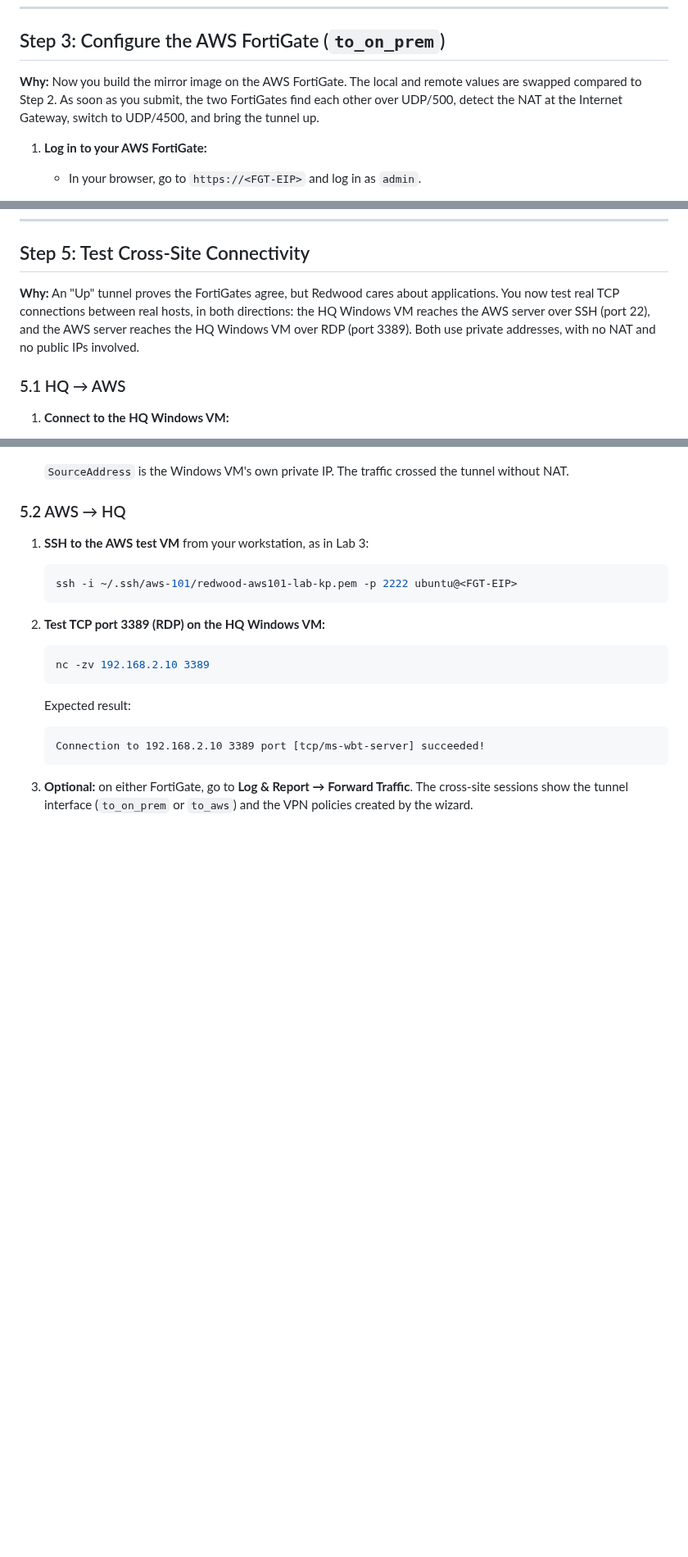
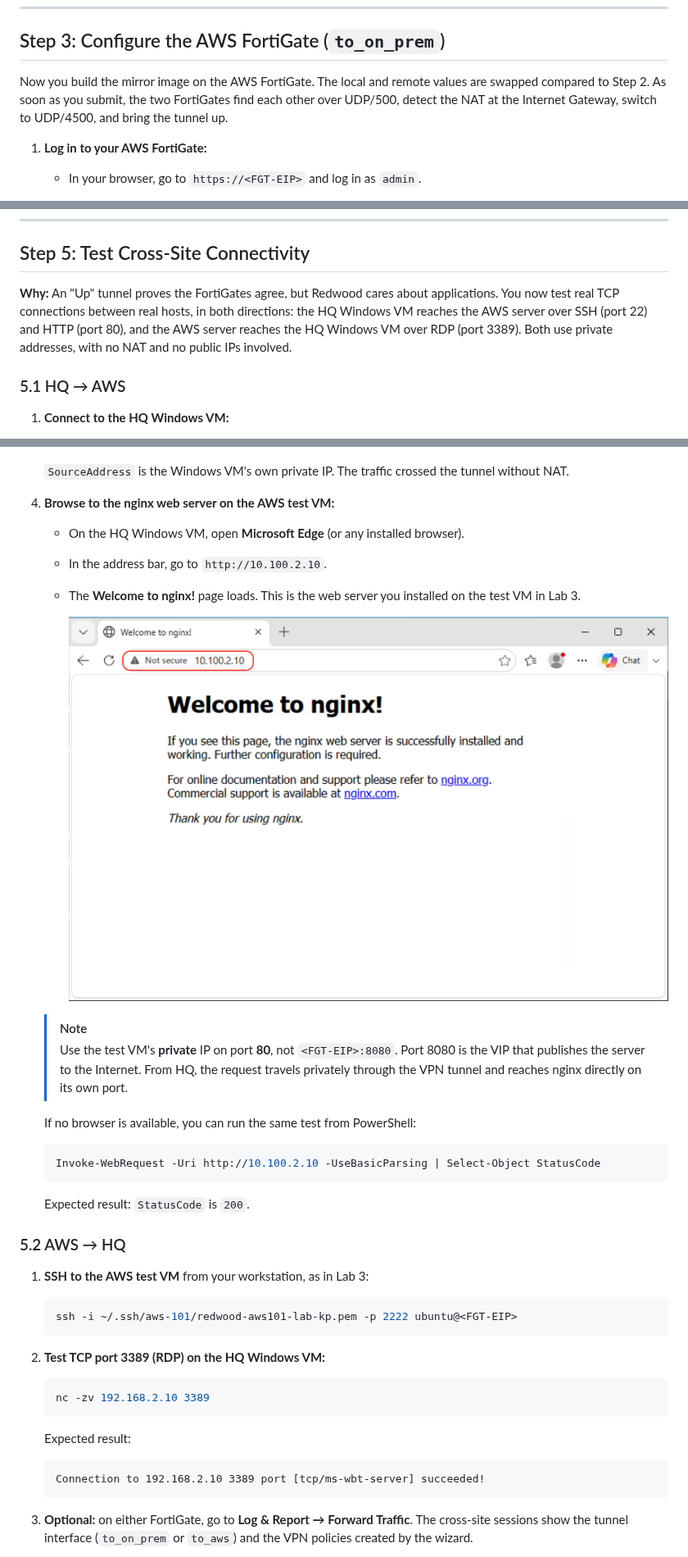
Before and after one commit to regisftm/AWS-101-v2, a Markdown page: aws-101-lab4/README.md, 3 parts joined by grey strips. Shown at 82% size. GitHub-like rendering; pictures changed too: aws-101-lab4/images/step5.4.png (added); blank space fills up the shorter version.

````diff
--- a/aws-101-lab4/README.md
+++ b/aws-101-lab4/README.md
@@ -211,7 +211,7 @@ In production, review the auto-created policies and narrow their sources, destin
 
 ## Step 3: Configure the AWS FortiGate (`to_on_prem`)
 
-**Why:** Now you build the mirror image on the AWS FortiGate. The local and remote values are swapped compared to Step 2. As soon as you submit, the two FortiGates find each other over UDP/500, detect the NAT at the Internet Gateway, switch to UDP/4500, and bring the tunnel up.
+Now you build the mirror image on the AWS FortiGate. The local and remote values are swapped compared to Step 2. As soon as you submit, the two FortiGates find each other over UDP/500, detect the NAT at the Internet Gateway, switch to UDP/4500, and bring the tunnel up.
 
 1. **Log in to your AWS FortiGate:**
    - In your browser, go to `https://<FGT-EIP>` and log in as `admin`.
@@ -323,7 +323,7 @@ In production, review the auto-created policies and narrow their sources, destin
 
 ## Step 5: Test Cross-Site Connectivity
 
-**Why:** An "Up" tunnel proves the FortiGates agree, but Redwood cares about applications. You now test real TCP connections between real hosts, in both directions: the HQ Windows VM reaches the AWS server over SSH (port 22), and the AWS server reaches the HQ Windows VM over RDP (port 3389). Both use private addresses, with no NAT and no public IPs involved.
+**Why:** An "Up" tunnel proves the FortiGates agree, but Redwood cares about applications. You now test real TCP connections between real hosts, in both directions: the HQ Windows VM reaches the AWS server over SSH (port 22) and HTTP (port 80), and the AWS server reaches the HQ Windows VM over RDP (port 3389). Both use private addresses, with no NAT and no public IPs involved.
 
 ### 5.1 HQ → AWS
 
@@ -354,6 +354,24 @@ In production, review the auto-created policies and narrow their sources, destin
 
    `SourceAddress` is the Windows VM's own private IP. The traffic crossed the tunnel without NAT.
 
+4. **Browse to the nginx web server on the AWS test VM:**
+   - On the HQ Windows VM, open **Microsoft Edge** (or any installed browser).
+   - In the address bar, go to `http://10.100.2.10`.
+   - The **Welcome to nginx!** page loads. This is the web server you installed on the test VM in Lab 3.
+
+     ![BROWSER](images/step5.4.png)
+
+   > [!NOTE]
+   > Use the test VM's **private** IP on port **80**, not `<FGT-EIP>:8080`. Port 8080 is the VIP that publishes the server to the Internet. From HQ, the request travels privately through the VPN tunnel and reaches nginx directly on its own port.
+
+   If no browser is available, you can run the same test from PowerShell:
+
+   ```powershell
+   Invoke-WebRequest -Uri http://10.100.2.10 -UseBasicParsing | Select-Object StatusCode
+   ```
+
+   Expected result: `StatusCode` is `200`.
+
 ### 5.2 AWS → HQ
 
 1. **SSH to the AWS test VM** from your workstation, as in Lab 3:
````
Also changed, not shown: other parts of aws-101-lab4/README.md (+27 -19 lines), aws-101-lab4/images/step1.1.png.
